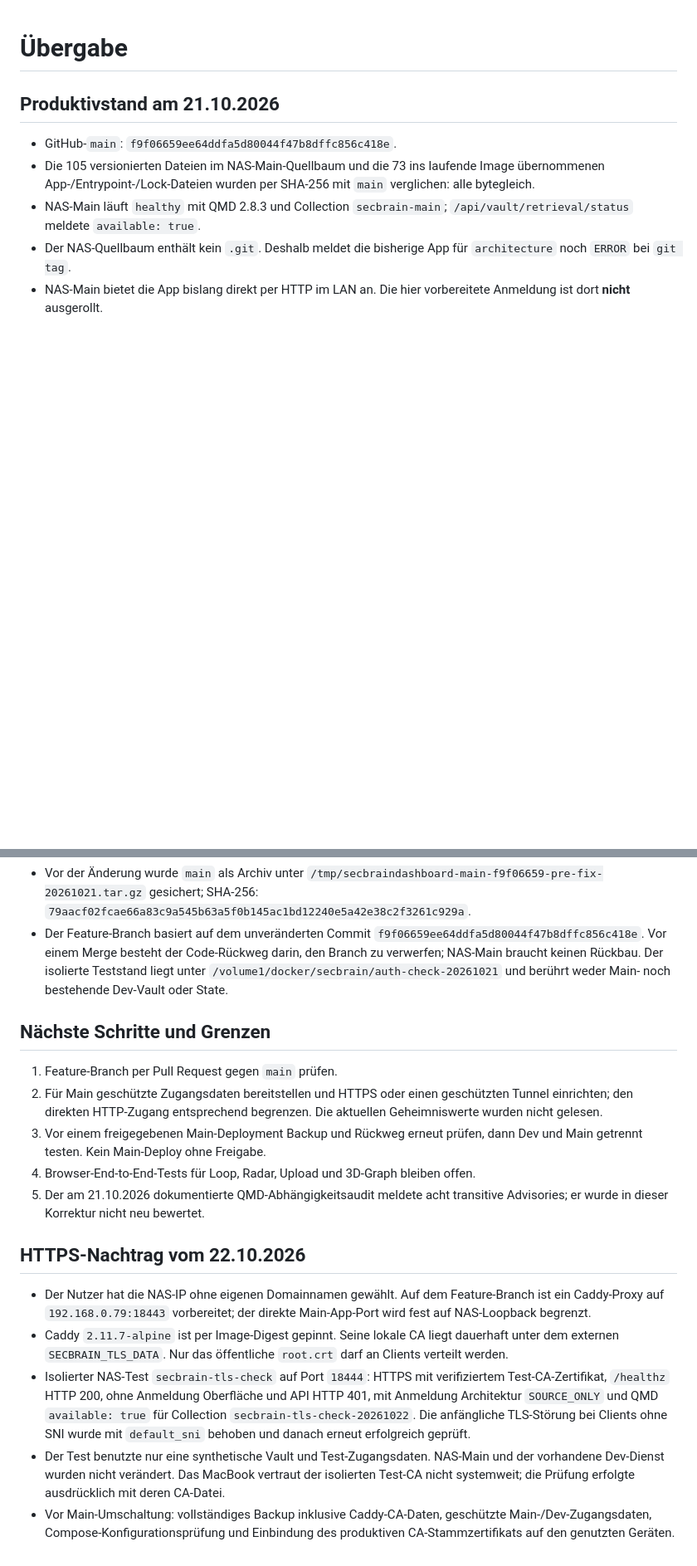
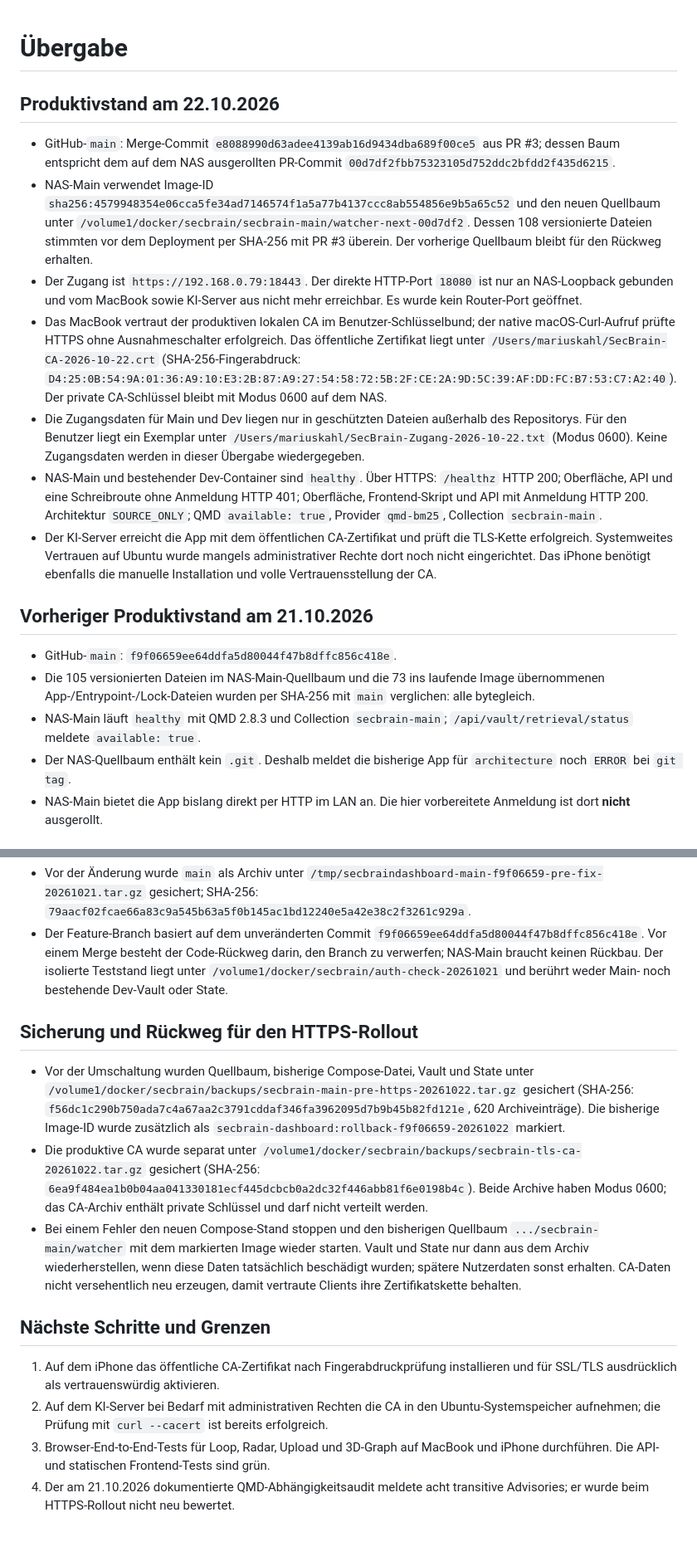
Before and after one commit to TraderReality/SecBrainDashboard, a Markdown page: docs/uebergabe.md, 2 parts joined by grey strips. Shown at 83% size. Rendered like a GitHub page; blank space fills up the shorter version.

```diff
--- a/docs/uebergabe.md
+++ b/docs/uebergabe.md
@@ -1,6 +1,40 @@
 # Übergabe
 
-## Produktivstand am 21.10.2026
+## Produktivstand am 22.10.2026
+
+- GitHub-`main`: Merge-Commit `e8088990d63adee4139ab16d9434dba689f00ce5`
+  aus PR #3; dessen Baum entspricht dem auf dem NAS ausgerollten PR-Commit
+  `00d7df2fbb75323105d752ddc2bfdd2f435d6215`.
+- NAS-Main verwendet Image-ID
+  `sha256:4579948354e06cca5fe34ad7146574f1a5a77b4137ccc8ab554856e9b5a65c52`
+  und den neuen Quellbaum unter
+  `/volume1/docker/secbrain/secbrain-main/watcher-next-00d7df2`. Dessen 108
+  versionierte Dateien stimmten vor dem Deployment per SHA-256 mit PR #3
+  überein. Der vorherige Quellbaum bleibt für den Rückweg erhalten.
+- Der Zugang ist `https://192.168.0.79:18443`. Der direkte HTTP-Port `18080`
+  ist nur an NAS-Loopback gebunden und vom MacBook sowie KI-Server aus nicht
+  mehr erreichbar. Es wurde kein Router-Port geöffnet.
+- Das MacBook vertraut der produktiven lokalen CA im Benutzer-Schlüsselbund;
+  der native macOS-Curl-Aufruf prüfte HTTPS ohne Ausnahmeschalter erfolgreich.
+  Das öffentliche Zertifikat liegt unter
+  `/Users/mariuskahl/SecBrain-CA-2026-10-22.crt` (SHA-256-Fingerabdruck:
+  `D4:25:0B:54:9A:01:36:A9:10:E3:2B:87:A9:27:54:58:72:5B:2F:CE:2A:9D:5C:39:AF:DD:FC:B7:53:C7:A2:40`).
+  Der private CA-Schlüssel bleibt mit Modus 0600 auf dem NAS.
+- Die Zugangsdaten für Main und Dev liegen nur in geschützten Dateien
+  außerhalb des Repositorys. Für den Benutzer liegt ein Exemplar unter
+  `/Users/mariuskahl/SecBrain-Zugang-2026-10-22.txt` (Modus 0600). Keine
+  Zugangsdaten werden in dieser Übergabe wiedergegeben.
+- NAS-Main und bestehender Dev-Container sind `healthy`. Über HTTPS:
+  `/healthz` HTTP 200; Oberfläche, API und eine Schreibroute ohne Anmeldung
+  HTTP 401; Oberfläche, Frontend-Skript und API mit Anmeldung HTTP 200.
+  Architektur `SOURCE_ONLY`; QMD `available: true`, Provider `qmd-bm25`,
+  Collection `secbrain-main`.
+- Der KI-Server erreicht die App mit dem öffentlichen CA-Zertifikat und prüft
+  die TLS-Kette erfolgreich. Systemweites Vertrauen auf Ubuntu wurde mangels
+  administrativer Rechte dort noch nicht eingerichtet. Das iPhone benötigt
+  ebenfalls die manuelle Installation und volle Vertrauensstellung der CA.
+
+## Vorheriger Produktivstand am 21.10.2026
 
 - GitHub-`main`: `f9f06659ee64ddfa5d80044f47b8dffc856c418e`.
 - Die 105 versionierten Dateien im NAS-Main-Quellbaum und die 73 ins laufende
@@ -61,36 +95,36 @@
   `/volume1/docker/secbrain/auth-check-20261021` und berührt weder Main- noch
   bestehende Dev-Vault oder State.
 
+## Sicherung und Rückweg für den HTTPS-Rollout
+
+- Vor der Umschaltung wurden Quellbaum, bisherige Compose-Datei, Vault und
+  State unter
+  `/volume1/docker/secbrain/backups/secbrain-main-pre-https-20261022.tar.gz`
+  gesichert (SHA-256:
+  `f56dc1c290b750ada7c4a67aa2c3791cddaf346fa3962095d7b9b45b82fd121e`,
+  620 Archiveinträge). Die bisherige Image-ID wurde zusätzlich als
+  `secbrain-dashboard:rollback-f9f06659-20261022` markiert.
+- Die produktive CA wurde separat unter
+  `/volume1/docker/secbrain/backups/secbrain-tls-ca-20261022.tar.gz` gesichert
+  (SHA-256:
+  `6ea9f484ea1b0b04aa041330181ecf445dcbcb0a2dc32f446abb81f6e0198b4c`).
+  Beide Archive haben Modus 0600; das CA-Archiv enthält private Schlüssel und
+  darf nicht verteilt werden.
+- Bei einem Fehler den neuen Compose-Stand stoppen und den bisherigen
+  Quellbaum `.../secbrain-main/watcher` mit dem markierten Image wieder
+  starten. Vault und State nur dann aus dem Archiv wiederherstellen, wenn
+  diese Daten tatsächlich beschädigt wurden; spätere Nutzerdaten sonst
+  erhalten. CA-Daten nicht versehentlich neu erzeugen, damit vertraute
+  Clients ihre Zertifikatskette behalten.
+
 ## Nächste Schritte und Grenzen
 
-1. Feature-Branch per Pull Request gegen `main` prüfen.
-2. Für Main geschützte Zugangsdaten bereitstellen und HTTPS oder einen
-   geschützten Tunnel einrichten; den direkten HTTP-Zugang entsprechend
-   begrenzen. Die aktuellen Geheimniswerte wurden nicht gelesen.
-3. Vor einem freigegebenen Main-Deployment Backup und Rückweg erneut prüfen,
-   dann Dev und Main getrennt testen. Kein Main-Deploy ohne Freigabe.
-4. Browser-End-to-End-Tests für Loop, Radar, Upload und 3D-Graph bleiben offen.
-5. Der am 21.10.2026 dokumentierte QMD-Abhängigkeitsaudit meldete acht
-   transitive Advisories; er wurde in dieser Korrektur nicht neu bewertet.
-
-## HTTPS-Nachtrag vom 22.10.2026
-
-- Der Nutzer hat die NAS-IP ohne eigenen Domainnamen gewählt. Auf dem
-  Feature-Branch ist ein Caddy-Proxy auf `192.168.0.79:18443` vorbereitet;
-  der direkte Main-App-Port wird fest auf NAS-Loopback begrenzt.
-- Caddy `2.11.7-alpine` ist per Image-Digest gepinnt. Seine lokale CA liegt
-  dauerhaft unter dem externen `SECBRAIN_TLS_DATA`. Nur das öffentliche
-  `root.crt` darf an Clients verteilt werden.
-- Isolierter NAS-Test `secbrain-tls-check` auf Port `18444`: HTTPS mit
-  verifiziertem Test-CA-Zertifikat, `/healthz` HTTP 200, ohne Anmeldung
-  Oberfläche und API HTTP 401, mit Anmeldung Architektur `SOURCE_ONLY` und
-  QMD `available: true` für Collection `secbrain-tls-check-20261022`.
-  Die anfängliche TLS-Störung bei Clients ohne SNI wurde mit `default_sni`
-  behoben und danach erneut erfolgreich geprüft.
-- Der Test benutzte nur eine synthetische Vault und Test-Zugangsdaten. NAS-Main
-  und der vorhandene Dev-Dienst wurden nicht verändert. Das MacBook vertraut
-  der isolierten Test-CA nicht systemweit; die Prüfung erfolgte ausdrücklich
-  mit deren CA-Datei.
-- Vor Main-Umschaltung: vollständiges Backup inklusive Caddy-CA-Daten,
-  geschützte Main-/Dev-Zugangsdaten, Compose-Konfigurationsprüfung und
-  Einbindung des produktiven CA-Stammzertifikats auf den genutzten Geräten.
+1. Auf dem iPhone das öffentliche CA-Zertifikat nach Fingerabdruckprüfung
+   installieren und für SSL/TLS ausdrücklich als vertrauenswürdig aktivieren.
+2. Auf dem KI-Server bei Bedarf mit administrativen Rechten die CA in den
+   Ubuntu-Systemspeicher aufnehmen; die Prüfung mit `curl --cacert` ist
+   bereits erfolgreich.
+3. Browser-End-to-End-Tests für Loop, Radar, Upload und 3D-Graph auf MacBook
+   und iPhone durchführen. Die API- und statischen Frontend-Tests sind grün.
+4. Der am 21.10.2026 dokumentierte QMD-Abhängigkeitsaudit meldete acht
+   transitive Advisories; er wurde beim HTTPS-Rollout nicht neu bewertet.
```
Also changed, not shown: README.md (+5 -0 lines), docs/https-clients.md (added, +57 -0 lines).
